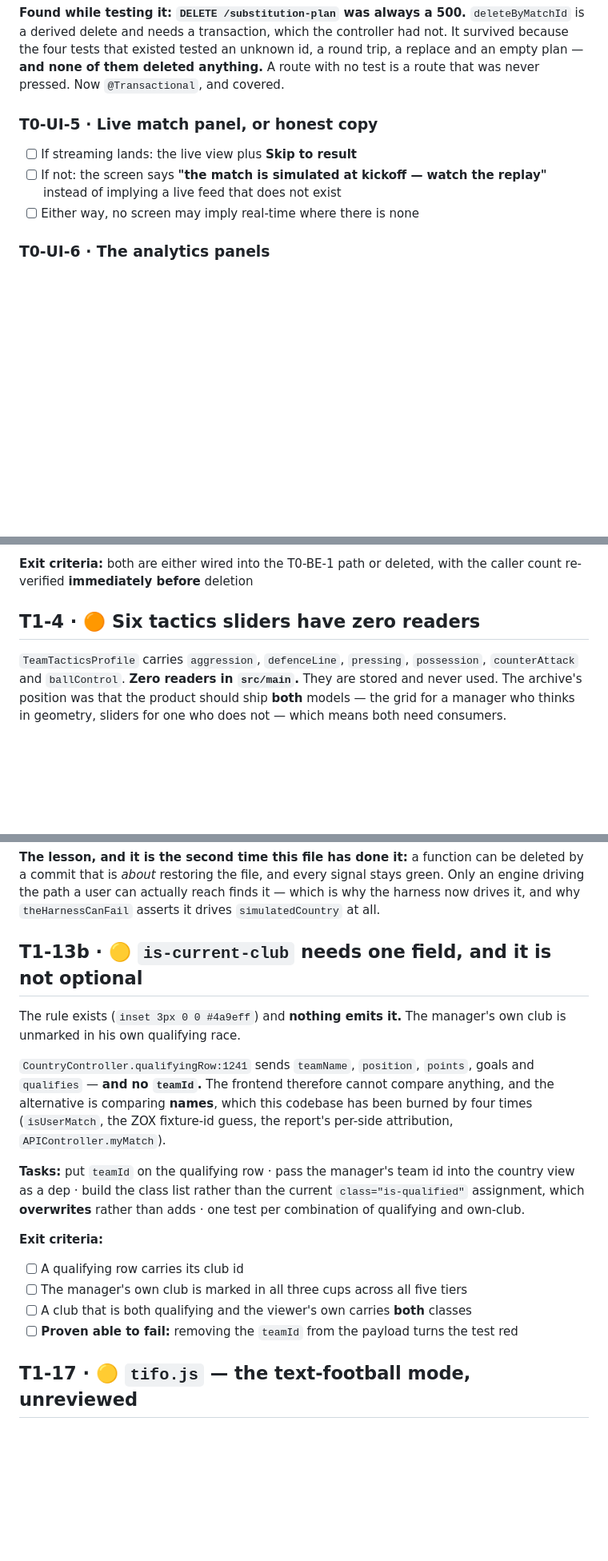
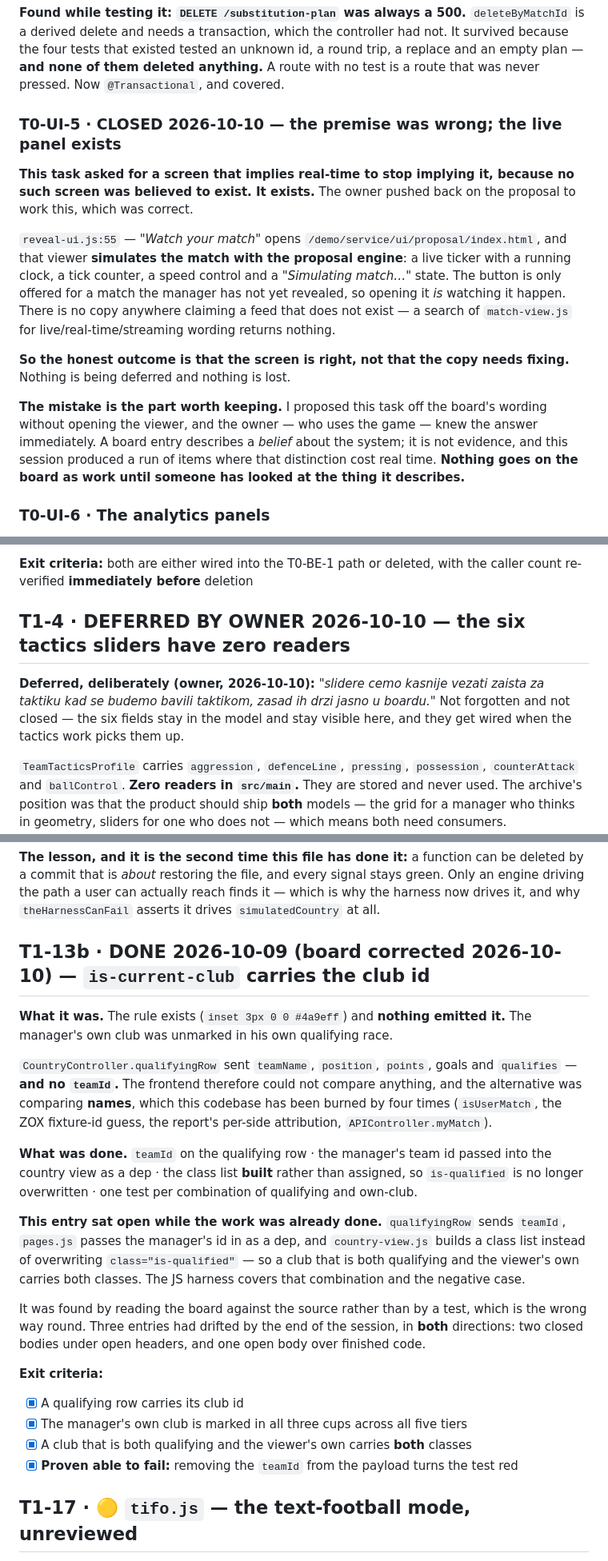
Before and after one commit to velibornash/tifoSportsManager, a Markdown page: kanban.md, 3 parts joined by grey strips. Shown at 80% size. Rendered like a GitHub page; blank space fills up the shorter version.

Commit message:
docs: correct three drifted board entries and close T0-UI-5 as wrong
Three entries were lying, in both directions: T1-16 and T0-UI-4b had closed
bodies under open headers, and T1-13b had finished code and tests under an
open body. Found by reading the board against the source, which is the wrong
way round.

T1-4 is marked deferred by owner decision with the reason recorded, so the six
sliders stay visible without being re-attempted.

T0-UI-5 is closed because its premise is false: Watch your match opens a viewer
that simulates the match live - ticker, clock, speed, simulating state. I
proposed it from the board's wording without opening the viewer, and the owner
knew better. Nothing goes on the board as work until somebody has looked at the
thing it describes.

```diff
--- a/kanban.md
+++ b/kanban.md
@@ -1306,12 +1306,25 @@ delete and needs a transaction, which the controller had not. It survived becaus
 existed tested an unknown id, a round trip, a replace and an empty plan — **and none of them deleted
 anything.** A route with no test is a route that was never pressed. Now `@Transactional`, and covered.
 
-### T0-UI-5 · Live match panel, or honest copy
-
-- [ ] If streaming lands: the live view plus **Skip to result**
-- [ ] If not: the screen says **"the match is simulated at kickoff — watch the replay"** instead of
-      implying a live feed that does not exist
-- [ ] Either way, no screen may imply real-time where there is none
+### T0-UI-5 · CLOSED 2026-10-10 — the premise was wrong; the live panel exists
+
+**This task asked for a screen that implies real-time to stop implying it, because no such screen was
+believed to exist. It exists.** The owner pushed back on the proposal to work this, which was correct.
+
+`reveal-ui.js:55` — *"Watch your match"* opens `/demo/service/ui/proposal/index.html`, and that viewer
+**simulates the match with the proposal engine**: a live ticker with a running clock, a tick counter, a
+speed control and a *"Simulating match…"* state. The button is only offered for a match the manager has not
+yet revealed, so opening it *is* watching it happen. There is no copy anywhere claiming a feed that does
+not exist — a search of `match-view.js` for live/real-time/streaming wording returns nothing.
+
+**So the honest outcome is that the screen is right, not that the copy needs fixing.** Nothing is being
+deferred and nothing is lost.
+
+**The mistake is the part worth keeping.** I proposed this task off the board's wording without opening the
+viewer, and the owner — who uses the game — knew the answer immediately. A board entry describes a
+*belief* about the system; it is not evidence, and this session produced a run of items where that
+distinction cost real time. **Nothing goes on the board as work until someone has looked at the thing it
+describes.**
 
 ### T0-UI-6 · The analytics panels
 
@@ -1367,7 +1380,12 @@ decision is recorded once rather than three times.
 **Exit criteria:** both are either wired into the T0-BE-1 path or deleted, with the caller count re-verified
 **immediately before** deletion
 
-## T1-4 · 🟠 Six tactics sliders have zero readers
+## T1-4 · DEFERRED BY OWNER 2026-10-10 — the six tactics sliders have zero readers
+
+**Deferred, deliberately (owner, 2026-10-10):** *"slidere cemo kasnije vezati zaista za taktiku kad se budemo
+bavili taktikom, zasad ih drzi jasno u boardu."* Not forgotten and not closed — the six fields stay in the
+model and stay visible here, and they get wired when the tactics work picks them up.
+
 
 `TeamTacticsProfile` carries `aggression`, `defenceLine`, `pressing`, `possession`, `counterAttack` and
 `ballControl`. **Zero readers in `src/main`.** They are stored and never used. The archive's position was
@@ -1563,25 +1581,34 @@ is *about* restoring the file, and every signal stays green. Only an engine driv
 actually reach finds it — which is why the harness now drives it, and why `theHarnessCanFail` asserts it
 drives `simulatedCountry` at all.
 
-## T1-13b · 🟡 `is-current-club` needs one field, and it is not optional
-
-The rule exists (`inset 3px 0 0 #4a9eff`) and **nothing emits it.** The manager's own club is unmarked in
-his own qualifying race.
-
-`CountryController.qualifyingRow:1241` sends `teamName`, `position`, `points`, goals and `qualifies` —
-**and no `teamId`.** The frontend therefore cannot compare anything, and the alternative is comparing
-**names**, which this codebase has been burned by four times (`isUserMatch`, the ZOX fixture-id guess, the
-report's per-side attribution, `APIController.myMatch`).
-
-**Tasks:** put `teamId` on the qualifying row · pass the manager's team id into the country view as a dep ·
-build the class list rather than the current `class="is-qualified"` assignment, which **overwrites** rather
-than adds · one test per combination of qualifying and own-club.
+## T1-13b · DONE 2026-10-09 (board corrected 2026-10-10) — `is-current-club` carries the club id
+
+**What it was.** The rule exists (`inset 3px 0 0 #4a9eff`) and **nothing emitted it.** The manager's own
+club was unmarked in his own qualifying race.
+
+`CountryController.qualifyingRow` sent `teamName`, `position`, `points`, goals and `qualifies` — **and no
+`teamId`.** The frontend therefore could not compare anything, and the alternative was comparing **names**,
+which this codebase has been burned by four times (`isUserMatch`, the ZOX fixture-id guess, the report's
+per-side attribution, `APIController.myMatch`).
+
+**What was done.** `teamId` on the qualifying row · the manager's team id passed into the country view as a
+dep · the class list **built** rather than assigned, so `is-qualified` is no longer overwritten · one test
+per combination of qualifying and own-club.
+
+**This entry sat open while the work was already done.** `qualifyingRow` sends `teamId`, `pages.js` passes
+the manager's id in as a dep, and `country-view.js` builds a class list instead of overwriting
+`class="is-qualified"` — so a club that is both qualifying and the viewer's own carries both classes. The
+JS harness covers that combination and the negative case.
+
+It was found by reading the board against the source rather than by a test, which is the wrong way round.
+Three entries had drifted by the end of the session, in **both** directions: two closed bodies under open
+headers, and one open body over finished code.
 
 **Exit criteria:**
-- [ ] A qualifying row carries its club id
-- [ ] The manager's own club is marked in all three cups across all five tiers
-- [ ] A club that is both qualifying and the viewer's own carries **both** classes
-- [ ] **Proven able to fail:** removing the `teamId` from the payload turns the test red
+- [x] A qualifying row carries its club id
+- [x] The manager's own club is marked in all three cups across all five tiers
+- [x] A club that is both qualifying and the viewer's own carries **both** classes
+- [x] **Proven able to fail:** removing the `teamId` from the payload turns the test red
 
 ## T1-17 · 🟡 `tifo.js` — the text-football mode, unreviewed
 
```
Also changed, not shown: other parts of kanban.md (+2 -2 lines).
